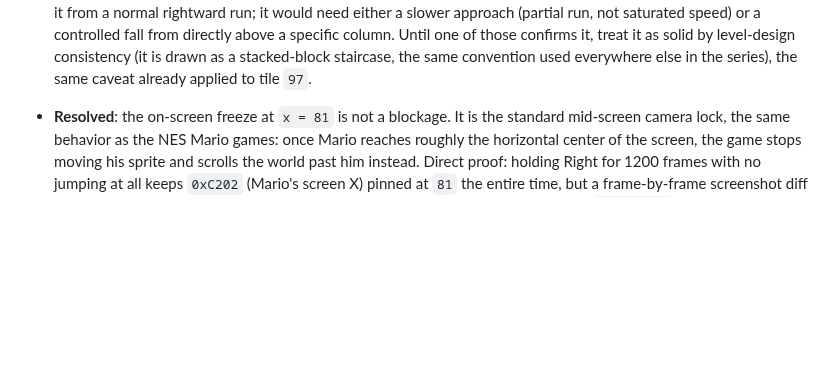
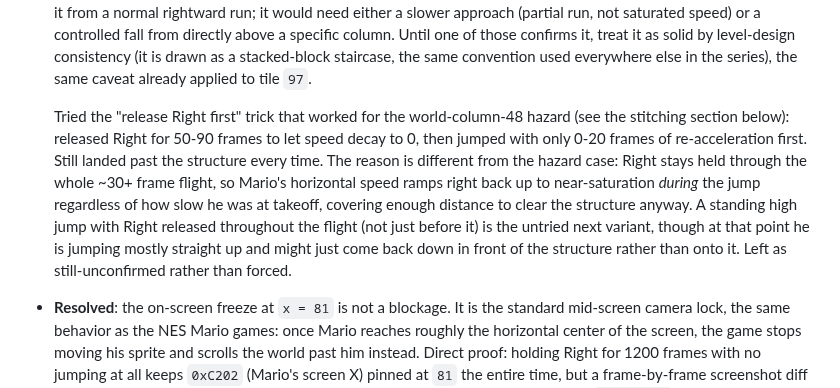
Before and after one commit to RianGoossens/gb-recreation, a Markdown page: docs/reference/level-1-1.md, the part around the change. Drawn GitHub-style; blank space fills up the shorter version.

Commit message:
docs(reference): the enemy-dodging slowdown trick doesn't solve the pyramid
Tried applying the "release Right, then continue" technique that let
Mario survive the world-column-48 hazard to the pyramid's unconfirmed
solidity instead. It doesn't transfer: Right stays held through the
whole ~30+ frame jump flight, so horizontal speed ramps back up to near
saturation during the jump regardless of how slow Mario was at
takeoff, covering enough distance to clear the structure anyway. The
two problems look similar but aren't: the hazard needed a different
arrival time, the pyramid needs genuinely low speed through the whole
flight, not just at launch. Left unconfirmed rather than forced.

```diff
--- a/docs/reference/level-1-1.md
+++ b/docs/reference/level-1-1.md
@@ -120,6 +120,20 @@ tile his jump arc passes through with no effect on his motion is not.
   those confirms it, treat it as solid by level-design consistency (it is
   drawn as a stacked-block staircase, the same convention used everywhere
   else in the series), the same caveat already applied to tile `97`.
+
+  Tried the "release Right first" trick that worked for the world-column-48
+  hazard (see the stitching section below): released Right for 50-90
+  frames to let speed decay to 0, then jumped with only 0-20 frames of
+  re-acceleration first. Still landed past the structure every time. The
+  reason is different from the hazard case: Right stays held through the
+  whole ~30+ frame flight, so Mario's horizontal speed ramps right back up
+  to near-saturation *during* the jump regardless of how slow he was at
+  takeoff, covering enough distance to clear the structure anyway. A
+  standing high jump with Right released throughout the flight (not just
+  before it) is the untried next variant, though at that point he is
+  jumping mostly straight up and might just come back down in front of the
+  structure rather than onto it. Left as still-unconfirmed rather than
+  forced.
 - **Resolved**: the on-screen freeze at `x = 81` is not a blockage. It is
   the standard mid-screen camera lock, the same behavior as the NES Mario
   games: once Mario reaches roughly the horizontal center of the screen,
```
Also changed, not shown: docs/GRAND_MASTER_PLAN.md (+1 -1 lines).
